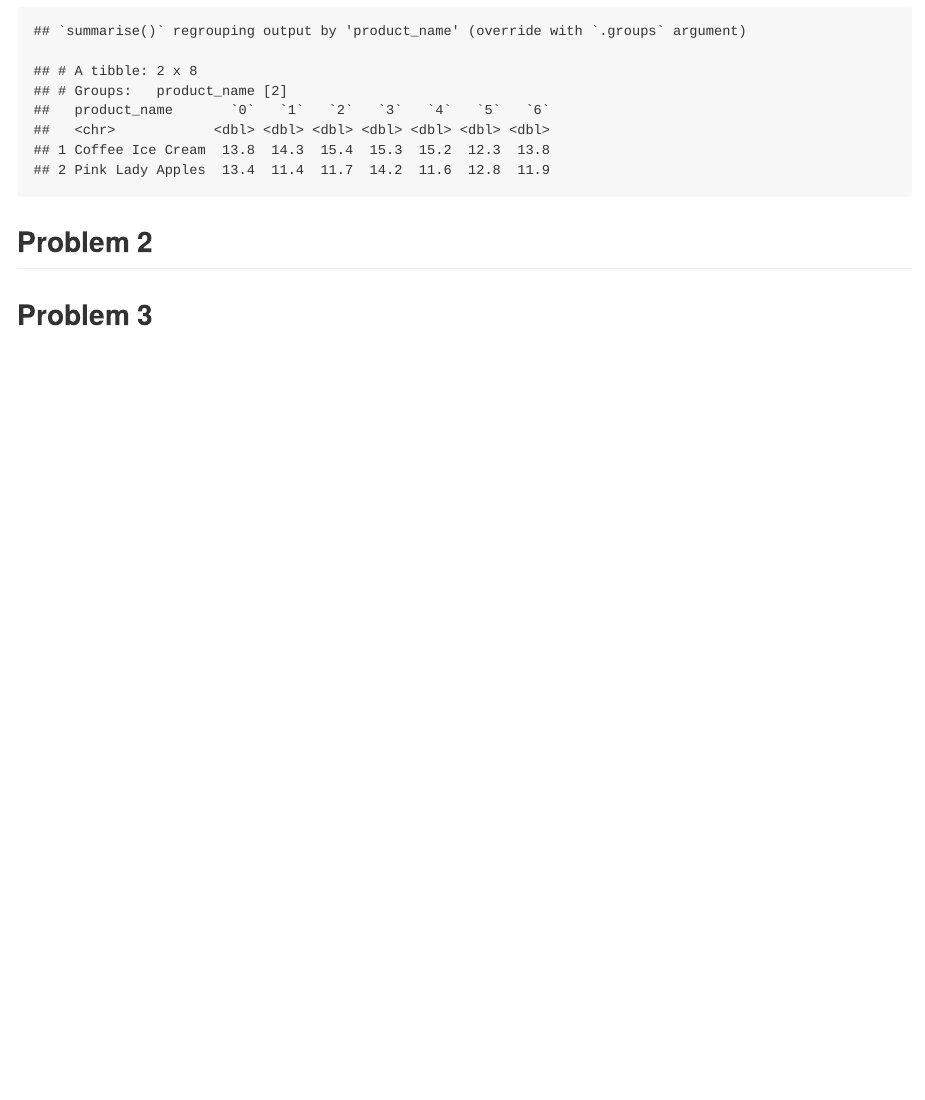
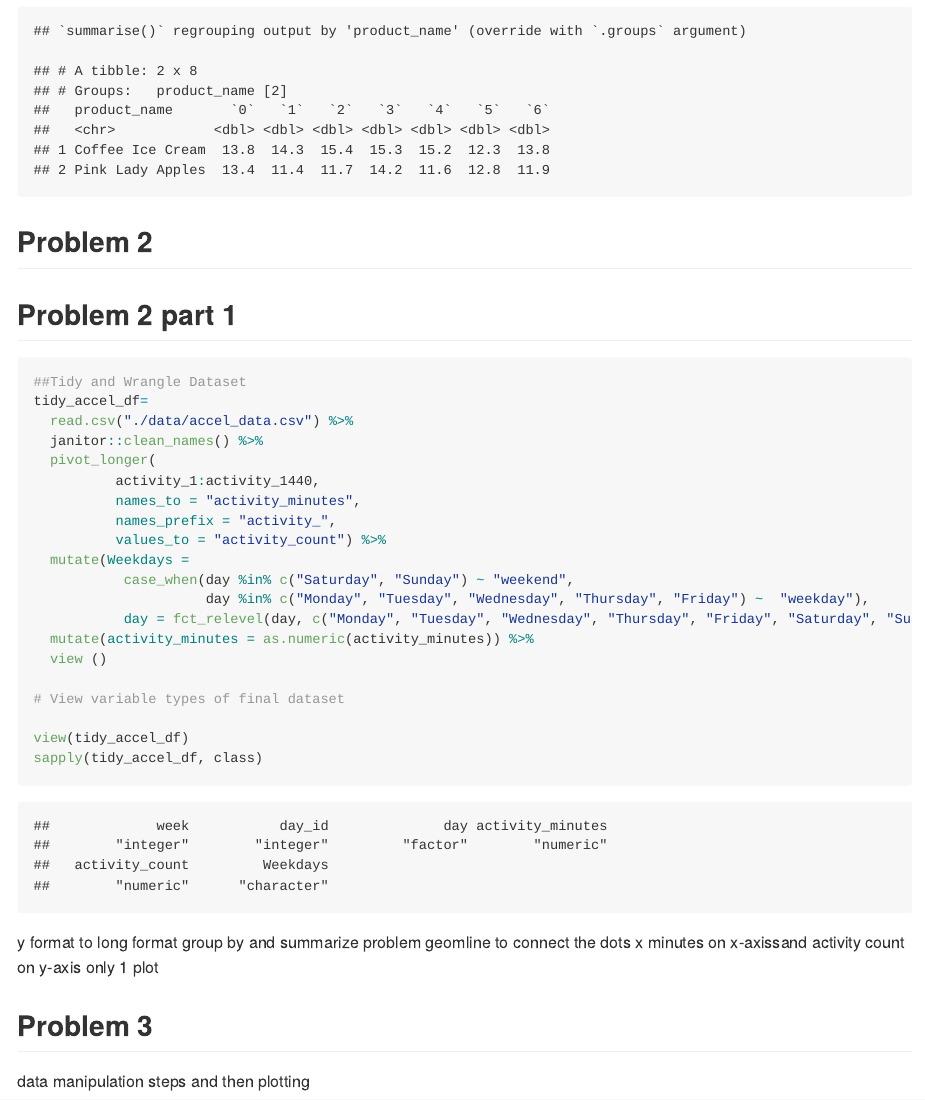
Before and after one commit to achansak94/p8105_hw3_ac4635, an R Markdown document (Homework3_ac4635.Rmd): the page in a window 1100 px wide, from 2530 px down. The pictures show the output file Homework3_ac4635.md that the author committed with the source, drawn offline in the style of GitHub.

Commit message:
Load and Tidy accel dataframe

````diff
--- a/Homework3_ac4635.Rmd
+++ b/Homework3_ac4635.Rmd
@@ -90,22 +90,47 @@ instacart %>%
 
 ```
 
+## Problem 2
+
+## Problem 2 part 1
+
+```{r Load_Tidy_Wrangle_Accel_dataset}
+
+##Tidy and Wrangle Dataset
+tidy_accel_df=
+  read.csv("./data/accel_data.csv") %>%
+  janitor::clean_names() %>%
+  pivot_longer(
+          activity_1:activity_1440,
+          names_to = "activity_minutes",
+          names_prefix = "activity_",
+          values_to = "activity_count") %>%
+  mutate(Weekdays =
+           case_when(day %in% c("Saturday", "Sunday") ~ "weekend",
+                     day %in% c("Monday", "Tuesday", "Wednesday", "Thursday", "Friday") ~  "weekday"),
+           day = fct_relevel(day, c("Monday", "Tuesday", "Wednesday", "Thursday", "Friday", "Saturday", "Sunday"))) %>%
+  mutate(activity_minutes = as.numeric(activity_minutes)) %>%
+  view ()
+
+# View variable types of final dataset
+
+view(tidy_accel_df)
+sapply(tidy_accel_df, class)
+```
 
 
 
 
 
 
+y format to long format
+group by and summarize problem
+geomline to connect the dots
+x minutes on x-axissand activity count on y-axis
+only 1 plot
 
 
 
+## Problem 3
 
-
-
-
-
-
-
-## Problem 2
-
-## Problem 3
+data manipulation steps and then plotting
````
Also changed, not shown: Homework3_ac4635.md, 1 other file.
